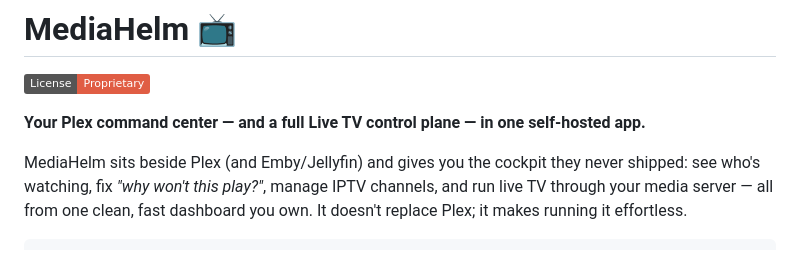
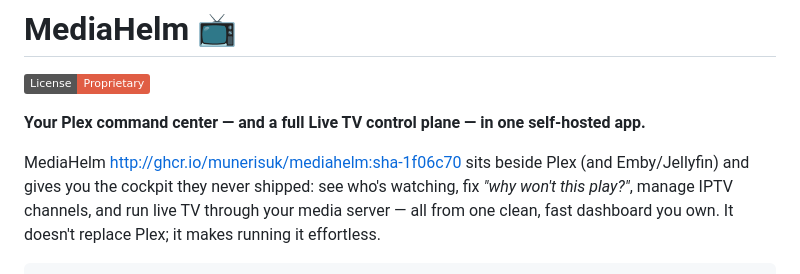
Before and after one commit to MunerisUK/mediahelm-docs, a Markdown page: README.md, the part around the change. GitHub-like rendering; badges without logos.

Commit message:
Add MediaHelm Docker image link to README
Updated the README to include a link to the MediaHelm Docker image.

```diff
--- a/README.md
+++ b/README.md
@@ -5,7 +5,7 @@
 **Your Plex command center — and a full Live TV control plane — in one
 self-hosted app.**
 
-MediaHelm sits beside Plex (and Emby/Jellyfin) and gives you the cockpit they
+MediaHelm http://ghcr.io/munerisuk/mediahelm:sha-1f06c70 sits beside Plex (and Emby/Jellyfin) and gives you the cockpit they
 never shipped: see who's watching, fix *"why won't this play?"*, manage IPTV
 channels, and run live TV through your media server — all from one clean, fast
 dashboard you own. It doesn't replace Plex; it makes running it effortless.
```
